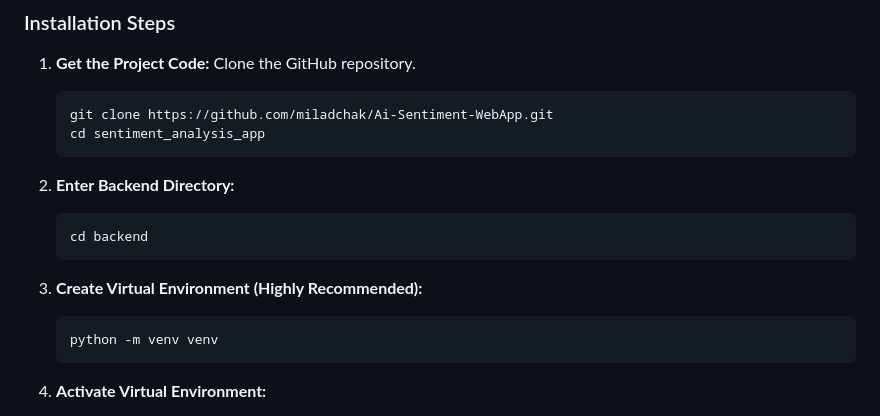
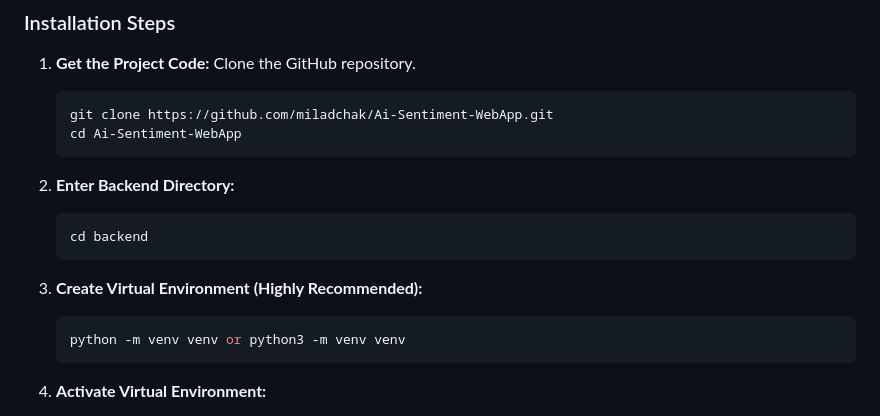
Before and after one commit to miladchak/Ai-Sentiment-WebApp, a Markdown page: README.md, the part around the change. Drawn GitHub-style.

````diff
--- a/README.md
+++ b/README.md
@@ -37,7 +37,7 @@ Follow these steps to run the project locally or on a server:
 
     ```bash
     git clone https://github.com/miladchak/Ai-Sentiment-WebApp.git
-    cd sentiment_analysis_app
+    cd Ai-Sentiment-WebApp
     ```
 
 2.  **Enter Backend Directory:**
@@ -49,7 +49,7 @@ Follow these steps to run the project locally or on a server:
 3.  **Create Virtual Environment (Highly Recommended):**
 
     ```bash
-    python -m venv venv
+    python -m venv venv or python3 -m venv venv
     ```
 
 4.  **Activate Virtual Environment:**
````
